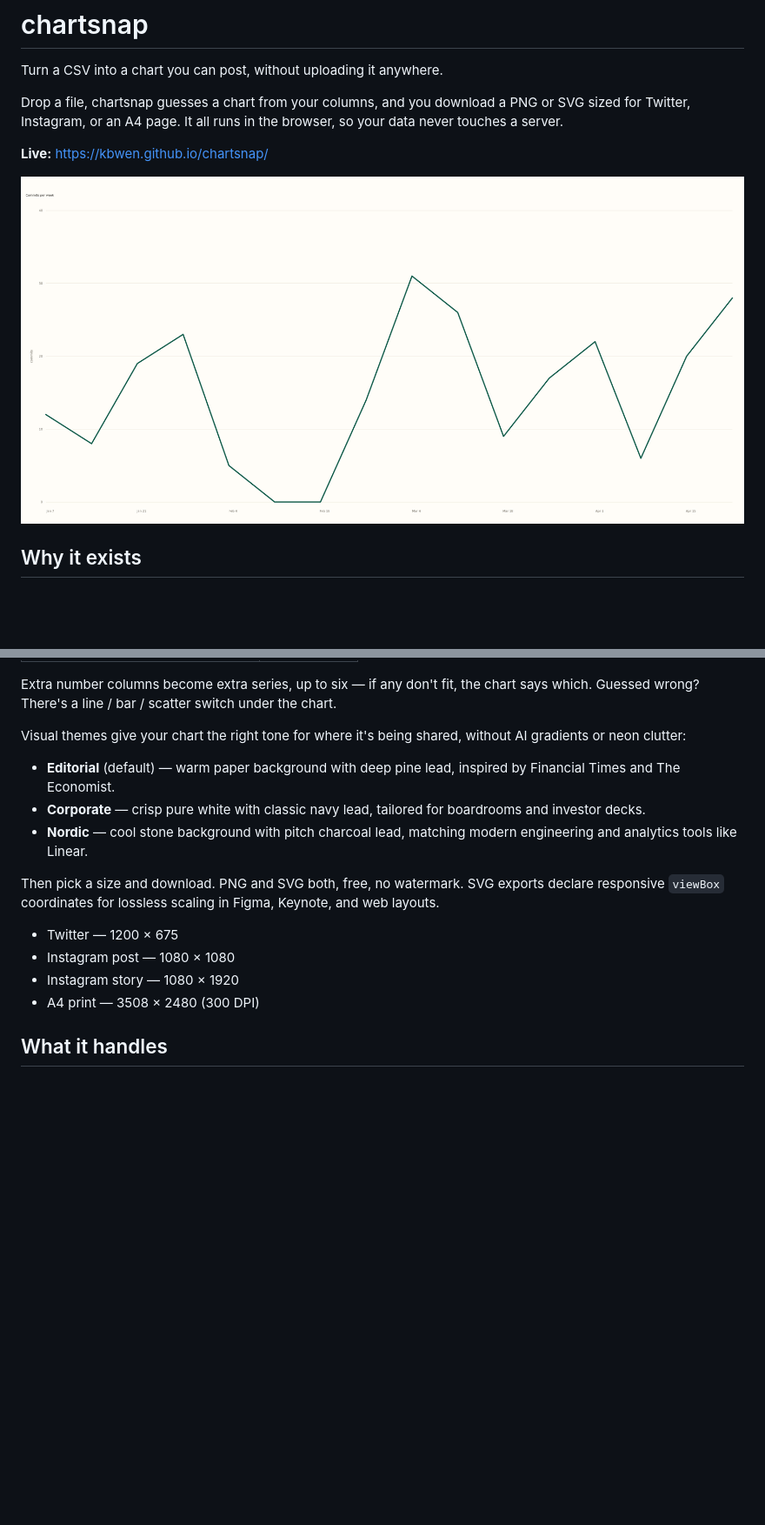
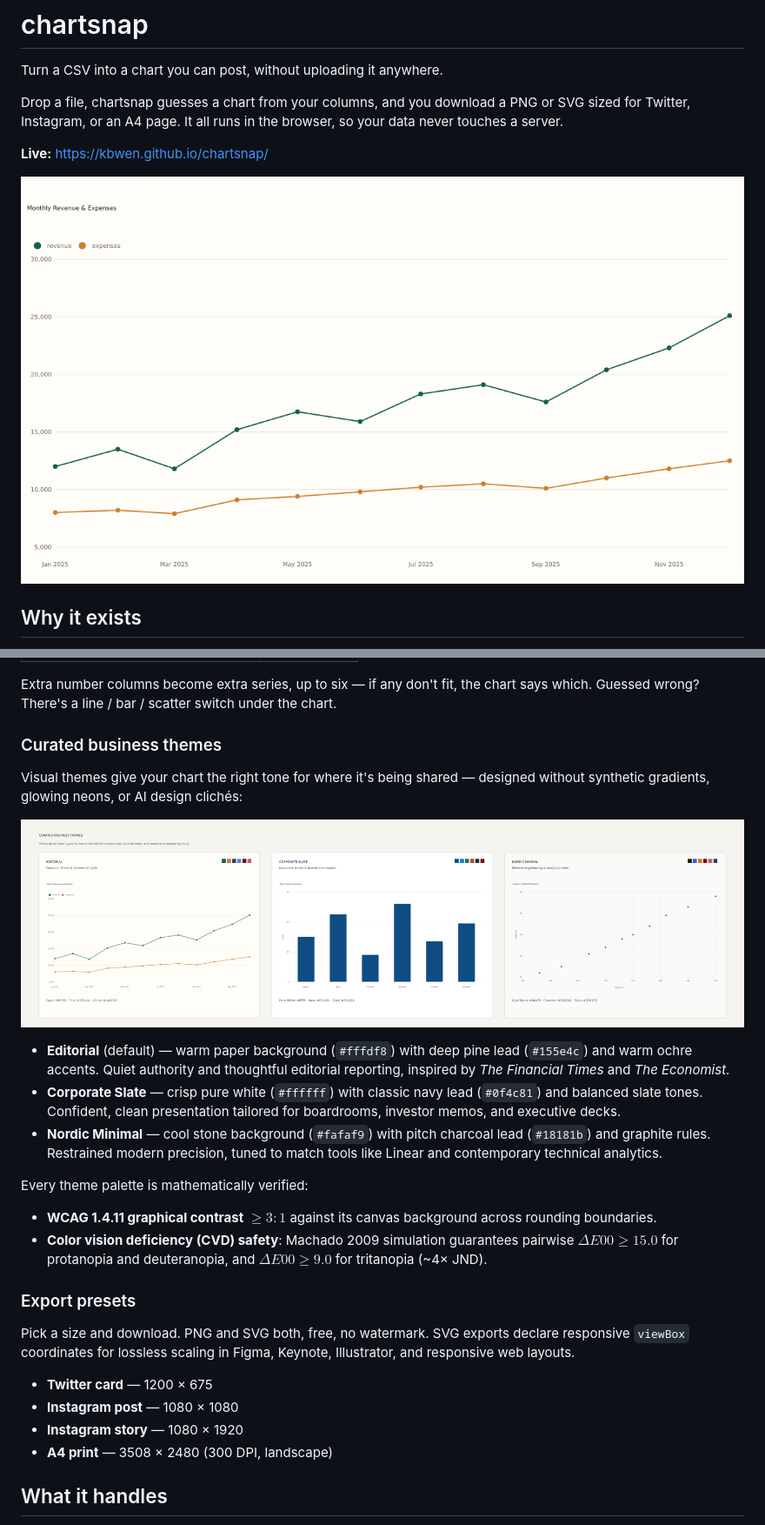
Before and after one commit to KbWen/chartsnap, a Markdown page: README.md, 2 parts joined by grey strips. Shown at 87% size. GitHub-like rendering; pictures changed too: docs/hero.png, docs/themes-preview.png (added); blank space fills up the shorter version.

Commit message:
docs: refresh visual showcase assets and enrich README with theme details

```diff
--- a/README.md
+++ b/README.md
@@ -49,18 +49,28 @@ It looks at what's in each column:
 Extra number columns become extra series, up to six — if any don't fit, the chart says
 which. Guessed wrong? There's a line / bar / scatter switch under the chart.
 
-Visual themes give your chart the right tone for where it's being shared, without AI gradients or neon clutter:
+### Curated business themes
 
-- **Editorial** (default) — warm paper background with deep pine lead, inspired by Financial Times and The Economist.
-- **Corporate** — crisp pure white with classic navy lead, tailored for boardrooms and investor decks.
-- **Nordic** — cool stone background with pitch charcoal lead, matching modern engineering and analytics tools like Linear.
+Visual themes give your chart the right tone for where it's being shared — designed without synthetic gradients, glowing neons, or AI design clichés:
 
-Then pick a size and download. PNG and SVG both, free, no watermark. SVG exports declare responsive `viewBox` coordinates for lossless scaling in Figma, Keynote, and web layouts.
+![Curated business themes: Editorial, Corporate Slate, and Nordic Minimal](docs/themes-preview.png)
 
-- Twitter — 1200 × 675
-- Instagram post — 1080 × 1080
-- Instagram story — 1080 × 1920
-- A4 print — 3508 × 2480 (300 DPI)
+- **Editorial** (default) — warm paper background (`#fffdf8`) with deep pine lead (`#155e4c`) and warm ochre accents. Quiet authority and thoughtful editorial reporting, inspired by *The Financial Times* and *The Economist*.
+- **Corporate Slate** — crisp pure white (`#ffffff`) with classic navy lead (`#0f4c81`) and balanced slate tones. Confident, clean presentation tailored for boardrooms, investor memos, and executive decks.
+- **Nordic Minimal** — cool stone background (`#fafaf9`) with pitch charcoal lead (`#18181b`) and graphite rules. Restrained modern precision, tuned to match tools like Linear and contemporary technical analytics.
+
+Every theme palette is mathematically verified:
+- **WCAG 1.4.11 graphical contrast** $\ge 3:1$ against its canvas background across rounding boundaries.
+- **Color vision deficiency (CVD) safety**: Machado 2009 simulation guarantees pairwise $\Delta E00 \ge 15.0$ for protanopia and deuteranopia, and $\Delta E00 \ge 9.0$ for tritanopia (~4× JND).
+
+### Export presets
+
+Pick a size and download. PNG and SVG both, free, no watermark. SVG exports declare responsive `viewBox` coordinates for lossless scaling in Figma, Keynote, Illustrator, and responsive web layouts.
+
+- **Twitter card** — 1200 × 675
+- **Instagram post** — 1080 × 1080
+- **Instagram story** — 1080 × 1920
+- **A4 print** — 3508 × 2480 (300 DPI, landscape)
 
 ## What it handles
 
```
Also changed, not shown: other parts of README.md (+4 -3 lines), docs/DECISIONS.md (+2 -0 lines), docs/LAUNCH.md (+2 -2 lines), 1 other file.
